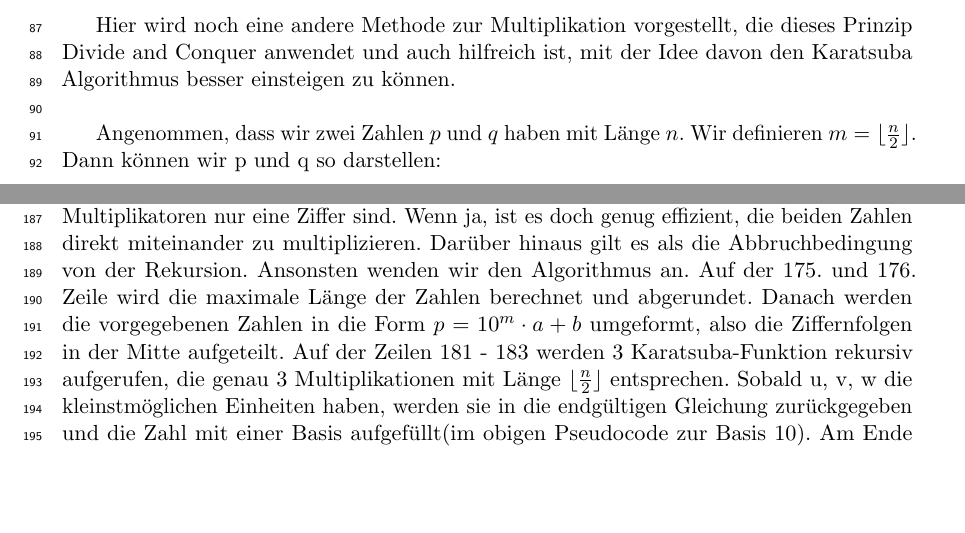
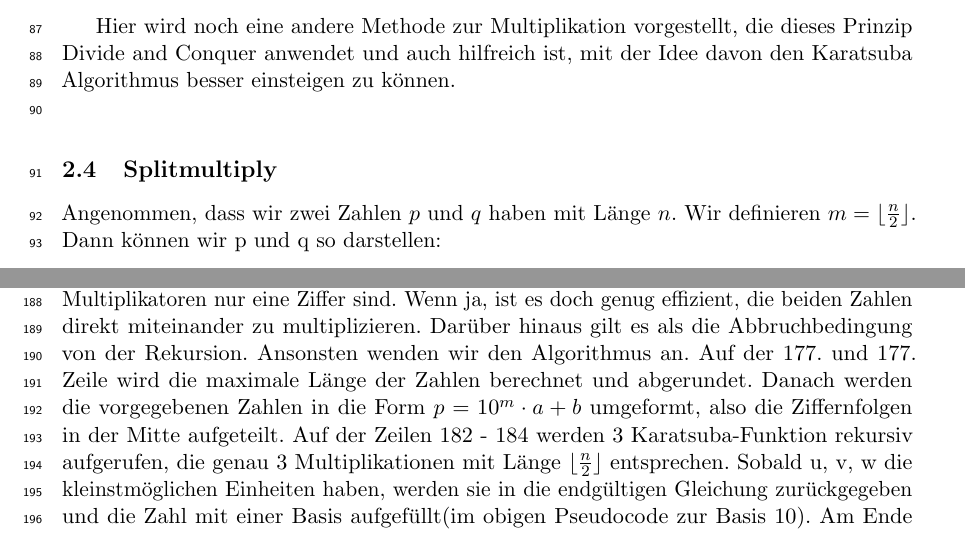
Before and after one commit to qiaw99/Wissenschaftliches-Arbeiten, a LaTeX document (src/template.tex): two parts of pages 3 and 5 of 6 before the commit and two parts of pages 3 and 5 of 7 after it, joined at a grey line, cut so that both start at the same text, the shorter picture padded with empty space. Compiled offline with pdfLaTeX.

Commit message:
Update template.tex

```diff
--- a/src/template.tex
+++ b/src/template.tex
@@ -233,6 +233,7 @@ $\Rightarrow Laufzeit: \mathcal{O}(n^2)$
 
 Hier wird noch eine andere Methode zur Multiplikation vorgestellt, die dieses Prinzip Divide and Conquer anwendet und auch hilfreich ist, mit der Idee davon den Karatsuba Algorithmus besser einsteigen zu können. \\
 
+\subsection{Splitmultiply}
 Angenommen, dass wir zwei Zahlen $p$ und $q$ haben mit Länge $n$. Wir definieren $m = \lfloor \frac{n}{2} \rfloor$. Dann können wir p und q so darstellen:
 \begin{align*}
 p = 10^{m} \cdot a + b\\
@@ -338,7 +339,7 @@ procedure karatsuba(num1, num2)
 
     return (u * 10 ^ (m2 * 2)) + ((u + w - v) * 10 ^ m2) + w
 \end{lstlisting}
-Zuerst wird es geprüft, ob mindestens eine von beiden Zahlen größer als 10 ist, also ob die Multiplikatoren nur eine Ziffer sind. Wenn ja, ist es doch genug effizient, die beiden Zahlen direkt miteinander zu multiplizieren. Darüber hinaus gilt es als die Abbruchbedingung von der Rekursion. Ansonsten wenden wir den Algorithmus an. Auf der 175. und 176. Zeile wird die maximale Länge der Zahlen berechnet und abgerundet. Danach werden die vorgegebenen Zahlen in die Form $p = 10^{m} \cdot a + b$ umgeformt, also die Ziffernfolgen in der Mitte aufgeteilt. Auf der Zeilen 181 - 183 werden 3 Karatsuba-Funktion rekursiv aufgerufen, die genau 3 Multiplikationen mit Länge $\lfloor \frac{n}{2} \rfloor$ entsprechen. Sobald u, v, w die kleinstmöglichen Einheiten haben, werden sie in die endgültigen Gleichung zurückgegeben und die Zahl mit einer Basis aufgefüllt(im obigen Pseudocode zur Basis 10). Am Ende kriegt man dann das Endergebnis.
+Zuerst wird es geprüft, ob mindestens eine von beiden Zahlen größer als 10 ist, also ob die Multiplikatoren nur eine Ziffer sind. Wenn ja, ist es doch genug effizient, die beiden Zahlen direkt miteinander zu multiplizieren. Darüber hinaus gilt es als die Abbruchbedingung von der Rekursion. Ansonsten wenden wir den Algorithmus an. Auf der 177. und 177. Zeile wird die maximale Länge der Zahlen berechnet und abgerundet. Danach werden die vorgegebenen Zahlen in die Form $p = 10^{m} \cdot a + b$ umgeformt, also die Ziffernfolgen in der Mitte aufgeteilt. Auf der Zeilen 182 - 184 werden 3 Karatsuba-Funktion rekursiv aufgerufen, die genau 3 Multiplikationen mit Länge $\lfloor \frac{n}{2} \rfloor$ entsprechen. Sobald u, v, w die kleinstmöglichen Einheiten haben, werden sie in die endgültigen Gleichung zurückgegeben und die Zahl mit einer Basis aufgefüllt(im obigen Pseudocode zur Basis 10). Am Ende kriegt man dann das Endergebnis.
 
 \begin{observation}
 Außer der Multiplikationen sind noch mehrere Additionen $\mathcal{O}(n)$ benötigt.
```
